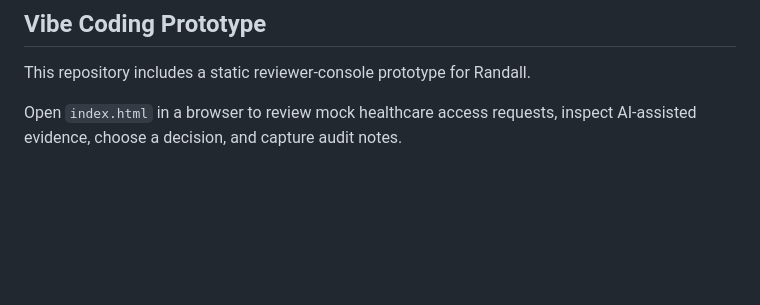
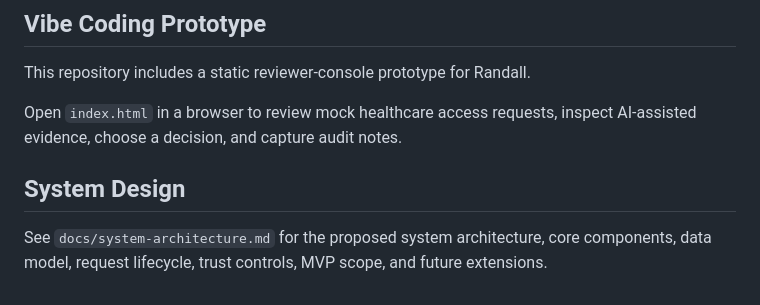
Before and after one commit to ptw1255/Risk-Based-System-for-Enterprise-with-AI-Access-Rules, a Markdown page: README.md, the part around the change. Drawn GitHub-style; blank space fills up the shorter version.

Commit message:
Document system architecture

```diff
--- a/README.md
+++ b/README.md
@@ -133,3 +133,7 @@ The lightweight prototype should let Randall triage access requests by showing:
 This repository includes a static reviewer-console prototype for Randall.
 
 Open `index.html` in a browser to review mock healthcare access requests, inspect AI-assisted evidence, choose a decision, and capture audit notes.
+
+## System Design
+
+See `docs/system-architecture.md` for the proposed system architecture, core components, data model, request lifecycle, trust controls, MVP scope, and future extensions.
```
Also changed, not shown: docs/system-architecture.md (added, +338 -0 lines).
